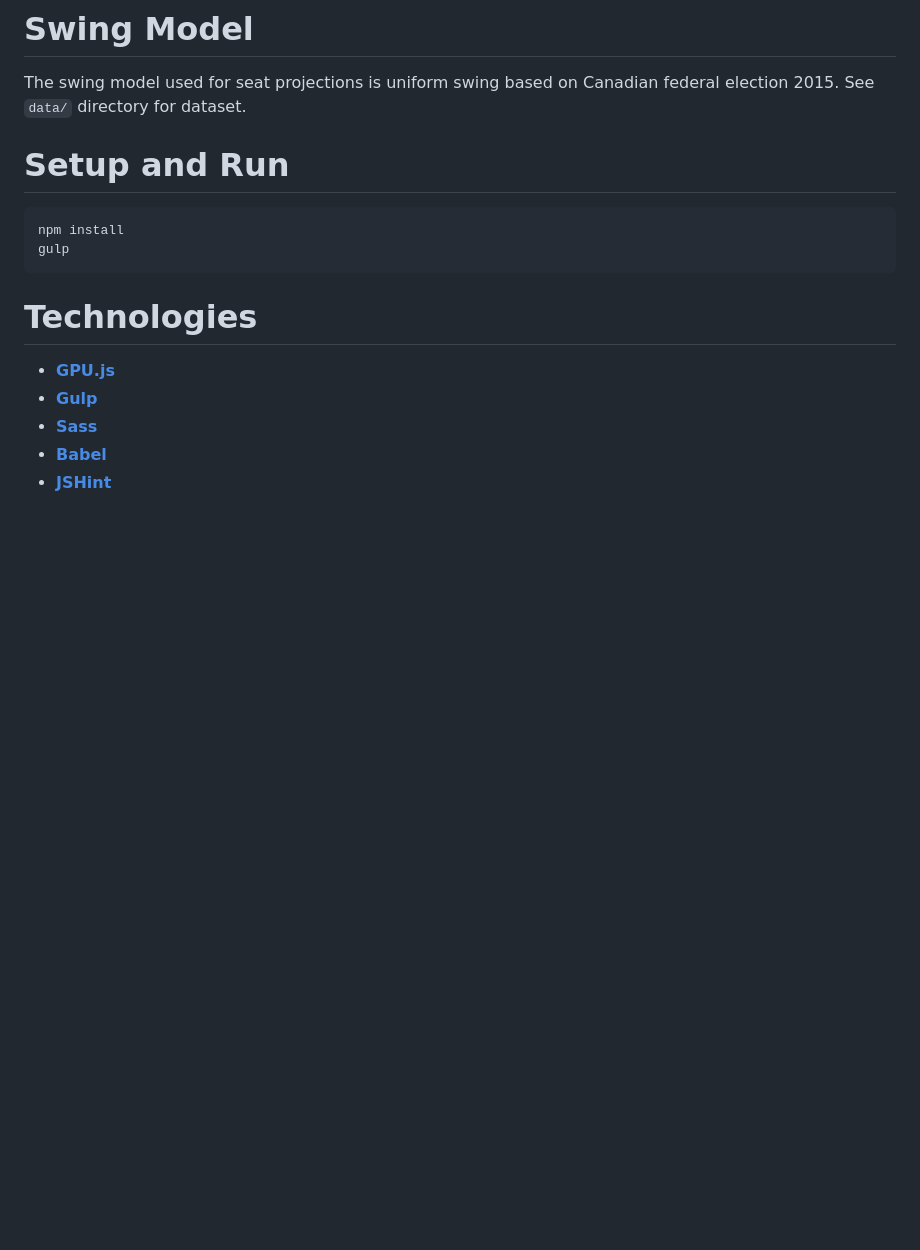
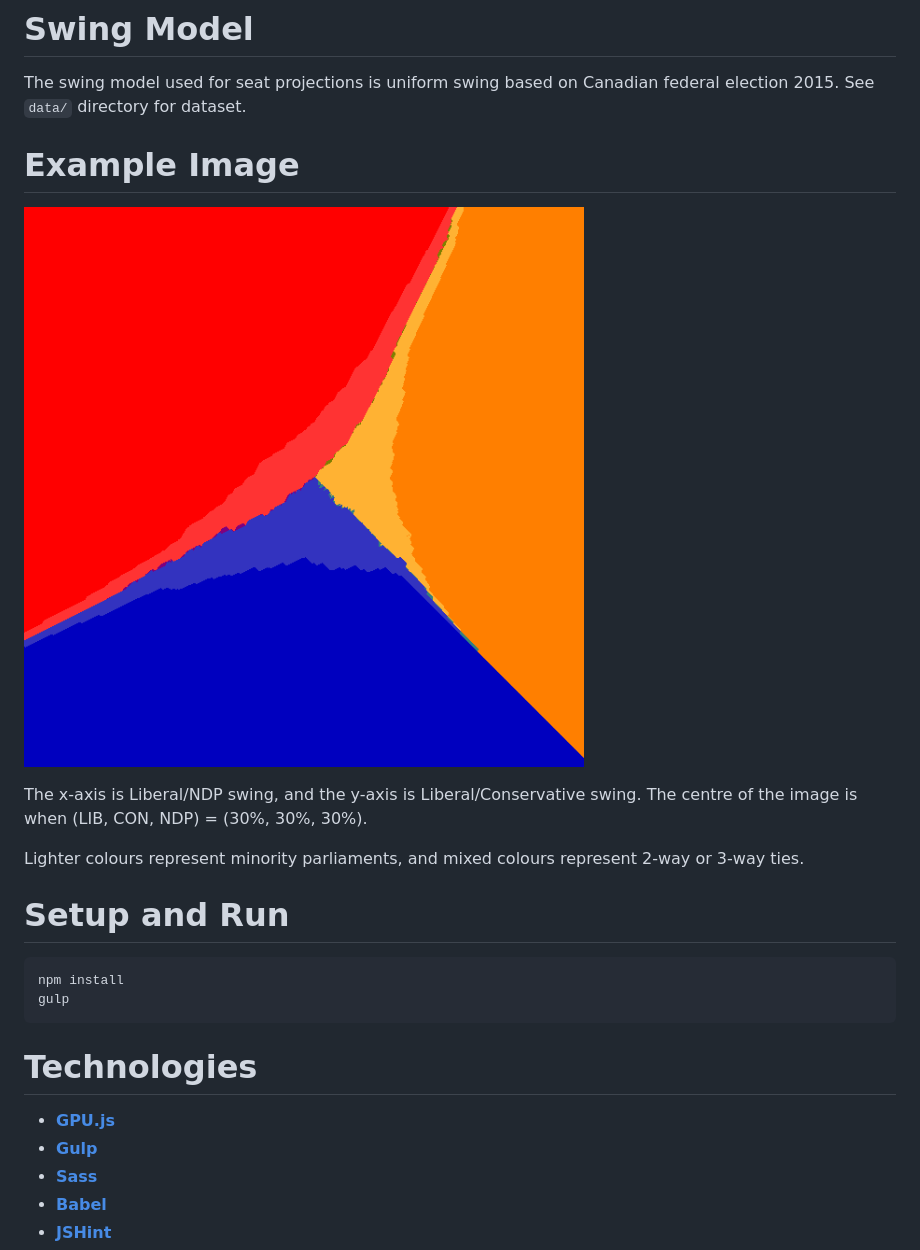
Before and after one commit to Ming-Tang/SwingPlotter, a Markdown page: README.md, the part around the change. GitHub-like rendering; pictures changed too: example.png (added); blank space fills up the shorter version.

Commit message:
Add example image.

```diff
--- a/README.md
+++ b/README.md
@@ -6,6 +6,16 @@ Plots the effects of popular vote swings for Canadian federal elections.
 
 The swing model used for seat projections is uniform swing based on
 Canadian federal election 2015. See `data/` directory for dataset.
+
+# Example Image
+
+![example](example.png)
+
+The x-axis is Liberal/NDP swing, and the y-axis is Liberal/Conservative swing.
+The centre of the image is when (LIB, CON, NDP) = (30%, 30%, 30%).
+
+Lighter colours represent minority parliaments, and mixed colours represent
+2-way or 3-way ties.
 
 # Setup and Run
 
```
